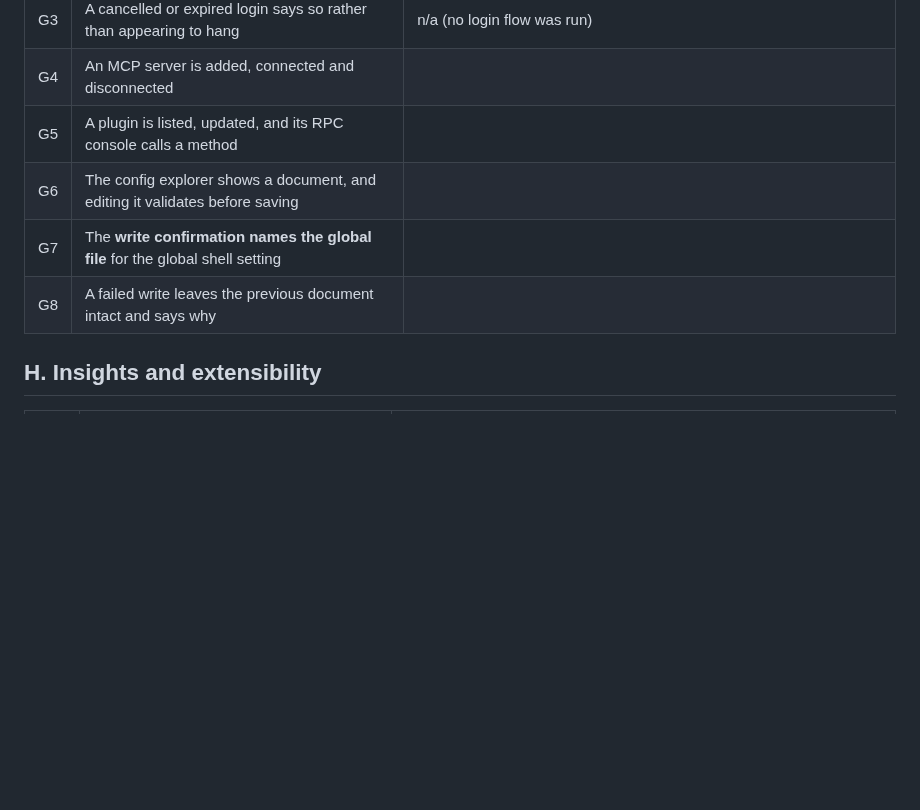
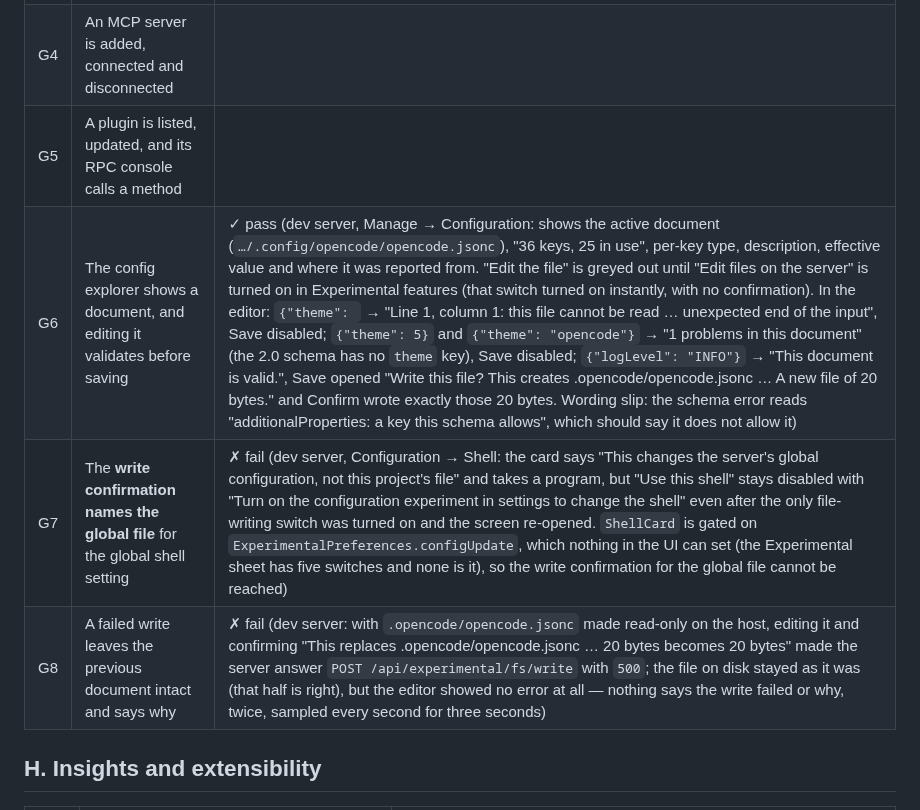
Before and after one commit to Theblackcat98/opencode-android, a Markdown page: docs/MANUAL_TEST_MATRIX.md, the part around the change. GitHub-like rendering; blank space fills up the shorter version.

Commit message:
Record the config editor's validation and write confirmation as working and its unreachable shell switch and silent failed write as failing
Co-Authored-By: Claude Sonnet 5.5 <noreply@anthropic.com>

```diff
--- a/docs/MANUAL_TEST_MATRIX.md
+++ b/docs/MANUAL_TEST_MATRIX.md
@@ -111,9 +111,9 @@ no `POST_NOTIFICATIONS` permission, and the smallest screens.
 | G3 | A cancelled or expired login says so rather than appearing to hang | n/a (no login flow was run) |
 | G4 | An MCP server is added, connected and disconnected | |
 | G5 | A plugin is listed, updated, and its RPC console calls a method | |
-| G6 | The config explorer shows a document, and editing it validates before saving | |
-| G7 | The **write confirmation names the global file** for the global shell setting | |
-| G8 | A failed write leaves the previous document intact and says why | |
+| G6 | The config explorer shows a document, and editing it validates before saving | ✓ pass (dev server, Manage → Configuration: shows the active document (`…/.config/opencode/opencode.jsonc`), "36 keys, 25 in use", per-key type, description, effective value and where it was reported from. "Edit the file" is greyed out until "Edit files on the server" is turned on in Experimental features (that switch turned on instantly, with no confirmation). In the editor: `{"theme": ` → "Line 1, column 1: this file cannot be read … unexpected end of the input", Save disabled; `{"theme": 5}` and `{"theme": "opencode"}` → "1 problems in this document" (the 2.0 schema has no `theme` key), Save disabled; `{"logLevel": "INFO"}` → "This document is valid.", Save opened "Write this file? This creates .opencode/opencode.jsonc … A new file of 20 bytes." and Confirm wrote exactly those 20 bytes. Wording slip: the schema error reads "additionalProperties: a key this schema allows", which should say it does not allow it) |
+| G7 | The **write confirmation names the global file** for the global shell setting | ✗ fail (dev server, Configuration → Shell: the card says "This changes the server's global configuration, not this project's file" and takes a program, but "Use this shell" stays disabled with "Turn on the configuration experiment in settings to change the shell" even after the only file-writing switch was turned on and the screen re-opened. `ShellCard` is gated on `ExperimentalPreferences.configUpdate`, which nothing in the UI can set (the Experimental sheet has five switches and none is it), so the write confirmation for the global file cannot be reached) |
+| G8 | A failed write leaves the previous document intact and says why | ✗ fail (dev server: with `.opencode/opencode.jsonc` made read-only on the host, editing it and confirming "This replaces .opencode/opencode.jsonc … 20 bytes becomes 20 bytes" made the server answer `POST /api/experimental/fs/write` with `500`; the file on disk stayed as it was (that half is right), but the editor showed no error at all — nothing says the write failed or why, twice, sampled every second for three seconds) |
 
 ## H. Insights and extensibility
 
```
